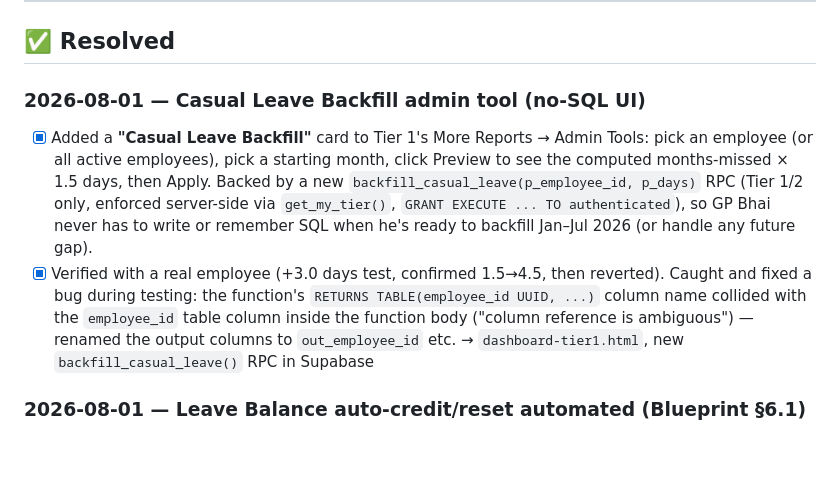
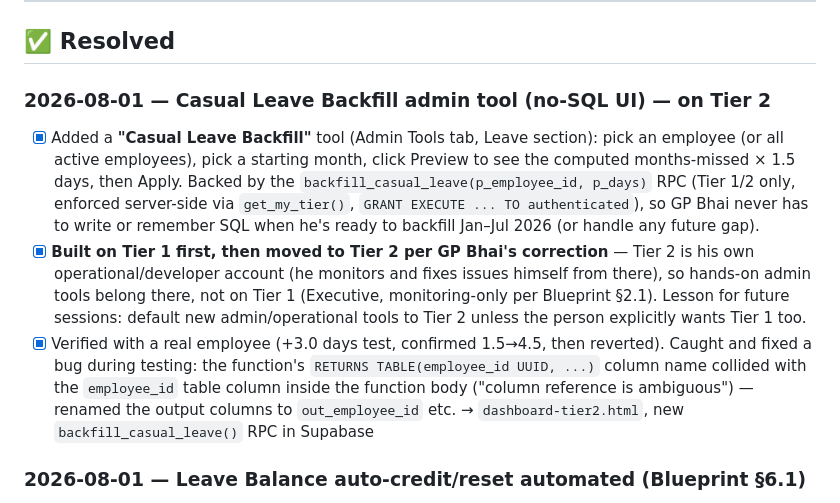
Before and after one commit to md-noore-alam/BWAPMS, a Markdown page: docs/PENDING_ISSUES.md, the part around the change. Rendered like a GitHub page; blank space fills up the shorter version.

Commit message:
docs: update CL backfill entry -- moved from Tier1 to Tier2 per GP Bhai

```diff
--- a/docs/PENDING_ISSUES.md
+++ b/docs/PENDING_ISSUES.md
@@ -58,11 +58,12 @@
 
 ## ✅ Resolved
 
-### 2026-08-01 — Casual Leave Backfill admin tool (no-SQL UI)
+### 2026-08-01 — Casual Leave Backfill admin tool (no-SQL UI) — on Tier 2
 
-- [x] Added a **"Casual Leave Backfill"** card to Tier 1's More Reports → Admin Tools: pick an employee (or all active employees), pick a starting month, click Preview to see the computed months-missed × 1.5 days, then Apply. Backed by a new `backfill_casual_leave(p_employee_id, p_days)` RPC (Tier 1/2 only, enforced server-side via `get_my_tier()`, `GRANT EXECUTE ... TO authenticated`), so GP Bhai never has to write or remember SQL when he's ready to backfill Jan–Jul 2026 (or handle any future gap).
+- [x] Added a **"Casual Leave Backfill"** tool (Admin Tools tab, Leave section): pick an employee (or all active employees), pick a starting month, click Preview to see the computed months-missed × 1.5 days, then Apply. Backed by the `backfill_casual_leave(p_employee_id, p_days)` RPC (Tier 1/2 only, enforced server-side via `get_my_tier()`, `GRANT EXECUTE ... TO authenticated`), so GP Bhai never has to write or remember SQL when he's ready to backfill Jan–Jul 2026 (or handle any future gap).
+- [x] **Built on Tier 1 first, then moved to Tier 2 per GP Bhai's correction** — Tier 2 is his own operational/developer account (he monitors and fixes issues himself from there), so hands-on admin tools belong there, not on Tier 1 (Executive, monitoring-only per Blueprint §2.1). Lesson for future sessions: default new admin/operational tools to Tier 2 unless the person explicitly wants Tier 1 too.
 - [x] Verified with a real employee (+3.0 days test, confirmed 1.5→4.5, then reverted). Caught and fixed a bug during testing: the function's `RETURNS TABLE(employee_id UUID, ...)` column name collided with the `employee_id` table column inside the function body ("column reference is ambiguous") — renamed the output columns to `out_employee_id` etc.
-  → `dashboard-tier1.html`, new `backfill_casual_leave()` RPC in Supabase
+  → `dashboard-tier2.html`, new `backfill_casual_leave()` RPC in Supabase
 
 ### 2026-08-01 — Leave Balance auto-credit/reset automated (Blueprint §6.1)
 
```
